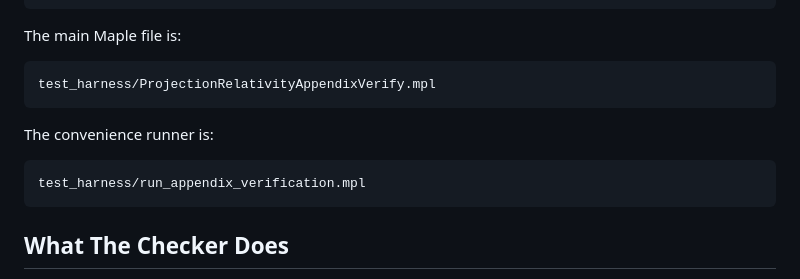
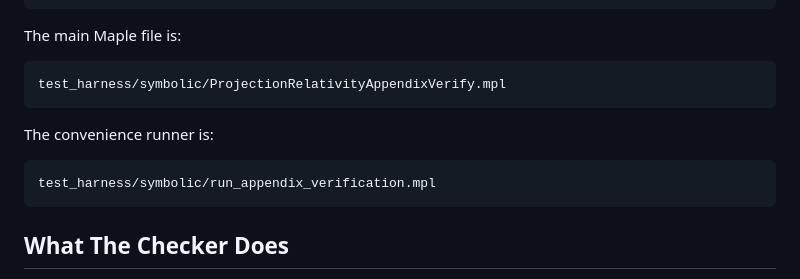
Before and after one commit to oshetskiresearch/Projection_Relativity, a Markdown page: test_harness/symbolic/README.md, the part around the change. Rendered like a GitHub page.

````diff
--- a/test_harness/symbolic/README.md
+++ b/test_harness/symbolic/README.md
@@ -13,13 +13,13 @@ manuscript/Oshetski_Projection_Relativity_Supplement.tex
 The main Maple file is:
 
 ```text
-test_harness/ProjectionRelativityAppendixVerify.mpl
+test_harness/symbolic/ProjectionRelativityAppendixVerify.mpl
 ```
 
 The convenience runner is:
 
 ```text
-test_harness/run_appendix_verification.mpl
+test_harness/symbolic/run_appendix_verification.mpl
 ```
 
 ## What The Checker Does
````
